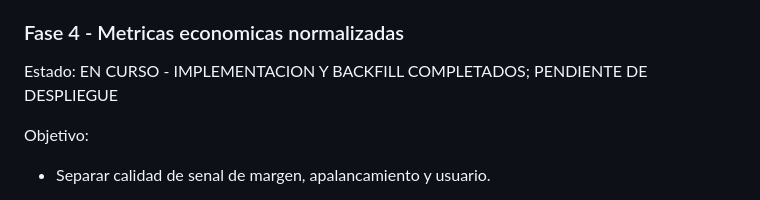
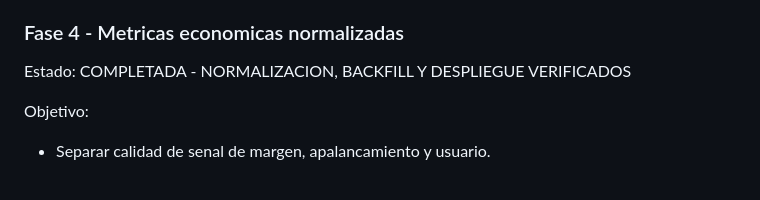
Before and after one commit to mmcIA1976/SIMULADOR-Y-MOTOR-ANALISIS_V1, a Markdown page: auditorias_aprendizaje/2026-07-23_plan_auditable_motor_aprendizaje.md, the part around the change. GitHub-like rendering.

```diff
--- a/auditorias_aprendizaje/2026-07-23_plan_auditable_motor_aprendizaje.md
+++ b/auditorias_aprendizaje/2026-07-23_plan_auditable_motor_aprendizaje.md
@@ -193,7 +193,7 @@ Criterio de salida:
 
 ### Fase 4 - Metricas economicas normalizadas
 
-Estado: EN CURSO - IMPLEMENTACION Y BACKFILL COMPLETADOS; PENDIENTE DE DESPLIEGUE
+Estado: COMPLETADA - NORMALIZACION, BACKFILL Y DESPLIEGUE VERIFICADOS
 
 Objetivo:
 
```
Also changed, not shown: auditorias_aprendizaje/2026-07-24_fase_4_metricas_economicas_normalizadas_resultado.md (+21 -4 lines).
